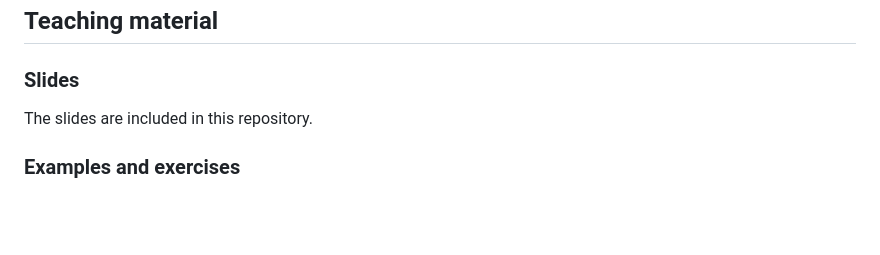
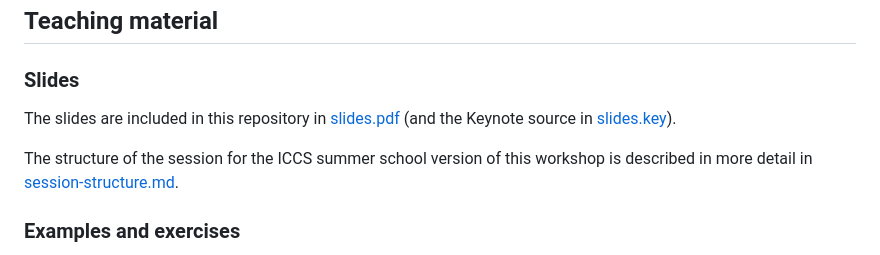
Before and after one commit to Cambridge-ICCS/testing-workshop, a Markdown page: README.md, the part around the change. Drawn GitHub-style; blank space fills up the shorter version.

```diff
--- a/README.md
+++ b/README.md
@@ -34,7 +34,9 @@ This material was first delivered at the 2025 ICCS summer school, see the [part
 
 ### Slides
 
-The slides are included in this repository.
+The slides are included in this repository in [slides.pdf](https://github.com/Cambridge-ICCS/testing-workshop/blob/main/slides.pdf) (and the Keynote source in [slides.key](https://github.com/Cambridge-ICCS/testing-workshop/blob/main/slides.key)).
+
+The structure of the session for the ICCS summer school version of this workshop is described in more detail in [session-structure.md](https://github.com/Cambridge-ICCS/testing-workshop/blob/session-structure/session-structure.md).
 
 ### Examples and exercises
 
```
